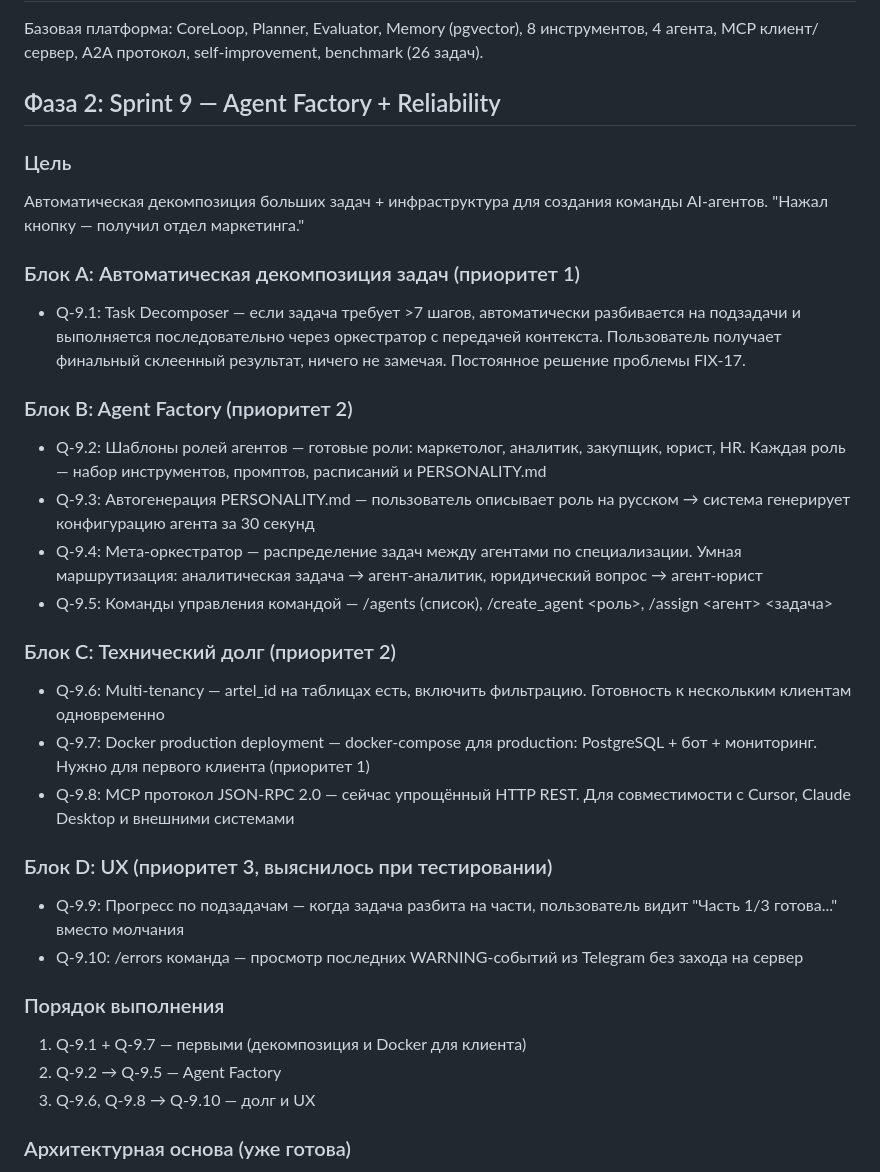
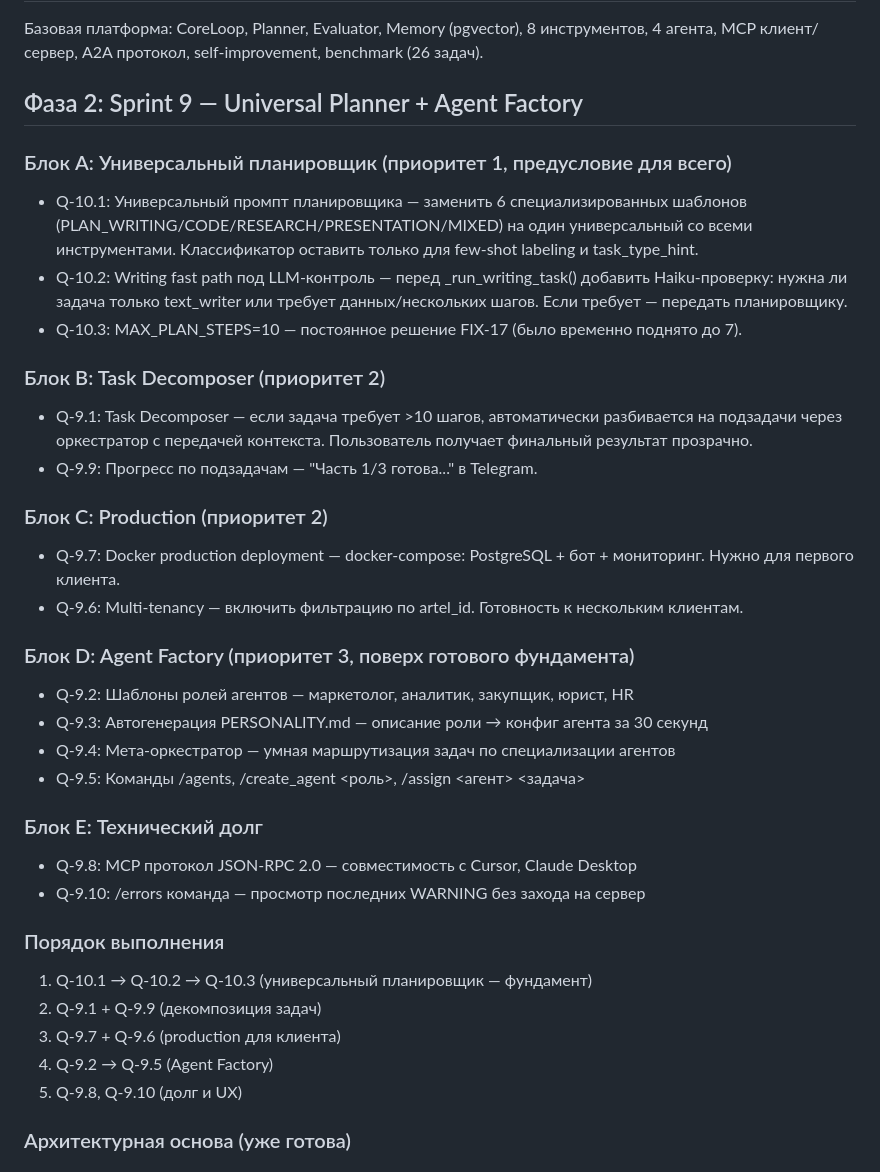
Before and after one commit to idob23/organism_ai, a Markdown page: organism_ai_roadmap.md, the part around the change. Drawn GitHub-style.

Commit message:
Sprint 9 roadmap updated: Universal Planner as foundation before Agent Factory
Co-Authored-By: Claude Opus 4.6 <noreply@anthropic.com>

```diff
--- a/organism_ai_roadmap.md
+++ b/organism_ai_roadmap.md
@@ -4,37 +4,42 @@
 
 Базовая платформа: CoreLoop, Planner, Evaluator, Memory (pgvector), 8 инструментов, 4 агента, MCP клиент/сервер, A2A протокол, self-improvement, benchmark (26 задач).
 
-## Фаза 2: Sprint 9 — Agent Factory + Reliability
+## Фаза 2: Sprint 9 — Universal Planner + Agent Factory
 
-### Цель
-Автоматическая декомпозиция больших задач + инфраструктура для создания команды AI-агентов. "Нажал кнопку — получил отдел маркетинга."
+### Блок A: Универсальный планировщик (приоритет 1, предусловие для всего)
 
-### Блок A: Автоматическая декомпозиция задач (приоритет 1)
+- Q-10.1: Универсальный промпт планировщика — заменить 6 специализированных шаблонов (PLAN_WRITING/CODE/RESEARCH/PRESENTATION/MIXED) на один универсальный со всеми инструментами. Классификатор оставить только для few-shot labeling и task_type_hint.
+- Q-10.2: Writing fast path под LLM-контроль — перед _run_writing_task() добавить Haiku-проверку: нужна ли задача только text_writer или требует данных/нескольких шагов. Если требует — передать планировщику.
+- Q-10.3: MAX_PLAN_STEPS=10 — постоянное решение FIX-17 (было временно поднято до 7).
 
-- Q-9.1: Task Decomposer — если задача требует >7 шагов, автоматически разбивается на подзадачи и выполняется последовательно через оркестратор с передачей контекста. Пользователь получает финальный склеенный результат, ничего не замечая. Постоянное решение проблемы FIX-17.
+### Блок B: Task Decomposer (приоритет 2)
 
-### Блок B: Agent Factory (приоритет 2)
+- Q-9.1: Task Decomposer — если задача требует >10 шагов, автоматически разбивается на подзадачи через оркестратор с передачей контекста. Пользователь получает финальный результат прозрачно.
+- Q-9.9: Прогресс по подзадачам — "Часть 1/3 готова..." в Telegram.
 
-- Q-9.2: Шаблоны ролей агентов — готовые роли: маркетолог, аналитик, закупщик, юрист, HR. Каждая роль — набор инструментов, промптов, расписаний и PERSONALITY.md
-- Q-9.3: Автогенерация PERSONALITY.md — пользователь описывает роль на русском → система генерирует конфигурацию агента за 30 секунд
-- Q-9.4: Мета-оркестратор — распределение задач между агентами по специализации. Умная маршрутизация: аналитическая задача → агент-аналитик, юридический вопрос → агент-юрист
-- Q-9.5: Команды управления командой — /agents (список), /create_agent <роль>, /assign <агент> <задача>
+### Блок C: Production (приоритет 2)
 
-### Блок C: Технический долг (приоритет 2)
+- Q-9.7: Docker production deployment — docker-compose: PostgreSQL + бот + мониторинг. Нужно для первого клиента.
+- Q-9.6: Multi-tenancy — включить фильтрацию по artel_id. Готовность к нескольким клиентам.
 
-- Q-9.6: Multi-tenancy — artel_id на таблицах есть, включить фильтрацию. Готовность к нескольким клиентам одновременно
-- Q-9.7: Docker production deployment — docker-compose для production: PostgreSQL + бот + мониторинг. Нужно для первого клиента (приоритет 1)
-- Q-9.8: MCP протокол JSON-RPC 2.0 — сейчас упрощённый HTTP REST. Для совместимости с Cursor, Claude Desktop и внешними системами
+### Блок D: Agent Factory (приоритет 3, поверх готового фундамента)
 
-### Блок D: UX (приоритет 3, выяснилось при тестировании)
+- Q-9.2: Шаблоны ролей агентов — маркетолог, аналитик, закупщик, юрист, HR
+- Q-9.3: Автогенерация PERSONALITY.md — описание роли → конфиг агента за 30 секунд
+- Q-9.4: Мета-оркестратор — умная маршрутизация задач по специализации агентов
+- Q-9.5: Команды /agents, /create_agent <роль>, /assign <агент> <задача>
 
-- Q-9.9: Прогресс по подзадачам — когда задача разбита на части, пользователь видит "Часть 1/3 готова..." вместо молчания
-- Q-9.10: /errors команда — просмотр последних WARNING-событий из Telegram без захода на сервер
+### Блок E: Технический долг
+
+- Q-9.8: MCP протокол JSON-RPC 2.0 — совместимость с Cursor, Claude Desktop
+- Q-9.10: /errors команда — просмотр последних WARNING без захода на сервер
 
 ### Порядок выполнения
-1. Q-9.1 + Q-9.7 — первыми (декомпозиция и Docker для клиента)
-2. Q-9.2 → Q-9.5 — Agent Factory
-3. Q-9.6, Q-9.8 → Q-9.10 — долг и UX
+1. Q-10.1 → Q-10.2 → Q-10.3 (универсальный планировщик — фундамент)
+2. Q-9.1 + Q-9.9 (декомпозиция задач)
+3. Q-9.7 + Q-9.6 (production для клиента)
+4. Q-9.2 → Q-9.5 (Agent Factory)
+5. Q-9.8, Q-9.10 (долг и UX)
 
 ### Архитектурная основа (уже готова)
 - PERSONALITY.md (Q-6.4) — конфигурация роли агента
```
Also changed, not shown: CLAUDE.md (+3 -2 lines).
